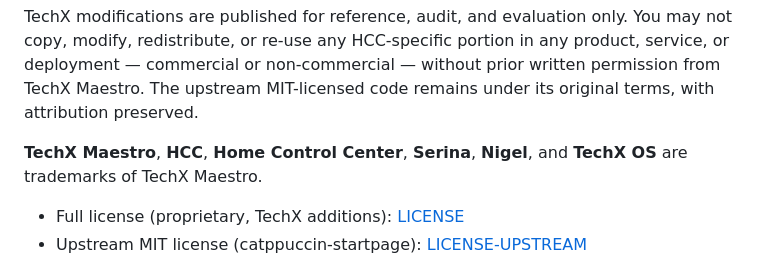
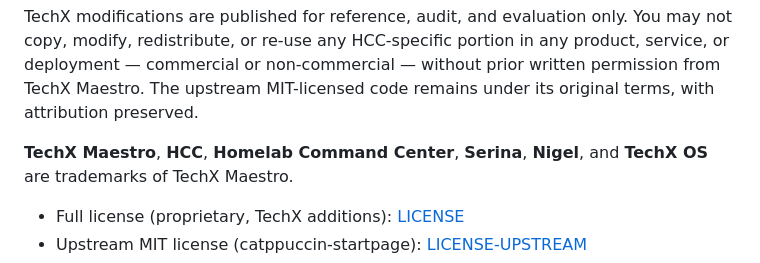
Before and after one commit to xbc4000/xbc4000.github.io, a Markdown page: README.md, the part around the change. Rendered like a GitHub page.

Commit message:
brand: HCC = Homelab Command Center (canonical), not 'Home Control Center'

```diff
--- a/README.md
+++ b/README.md
@@ -342,7 +342,7 @@ in any product, service, or deployment &mdash; commercial or non-commercial
 MIT-licensed code remains under its original terms, with attribution
 preserved.
 
-**TechX Maestro**, **HCC**, **Home Control Center**, **Serina**, **Nigel**,
+**TechX Maestro**, **HCC**, **Homelab Command Center**, **Serina**, **Nigel**,
 and **TechX OS** are trademarks of TechX Maestro.
 
 - Full license (proprietary, TechX additions): [LICENSE](LICENSE)
```
